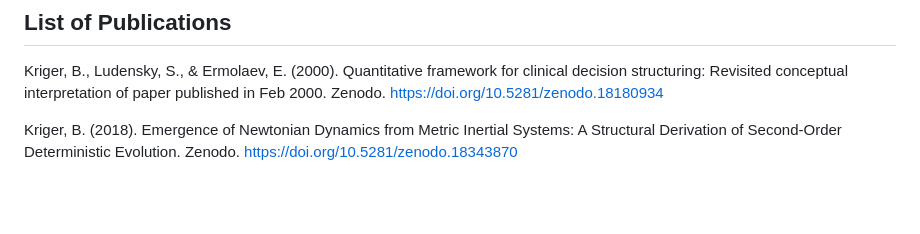
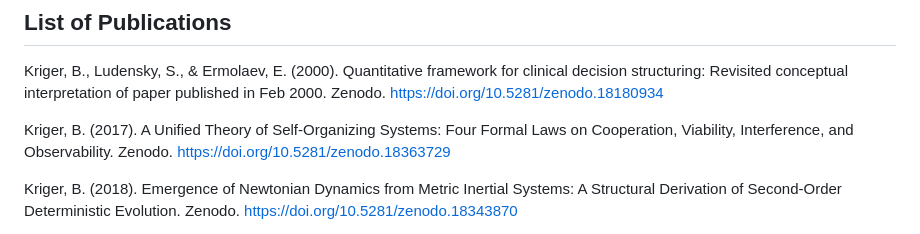
Before and after one commit to boriskriger/Publications, a Markdown page: README.md, the part around the change. Rendered like a GitHub page; blank space fills up the shorter version.

Commit message:
Add publication on self-organizing systems
Added a new publication reference to the README.

```diff
--- a/README.md
+++ b/README.md
@@ -7,6 +7,8 @@ Use DOI for citation.
 ## List of Publications
 
 Kriger, B., Ludensky, S., & Ermolaev, E. (2000). Quantitative framework for clinical decision structuring: Revisited conceptual interpretation of paper published in Feb 2000. Zenodo. https://doi.org/10.5281/zenodo.18180934
+
+Kriger, B. (2017). A Unified Theory of Self-Organizing Systems: Four Formal Laws on Cooperation, Viability, Interference, and Observability. Zenodo. https://doi.org/10.5281/zenodo.18363729
 
 Kriger, B. (2018). Emergence of Newtonian Dynamics from Metric Inertial Systems: A Structural Derivation of Second-Order Deterministic Evolution. Zenodo. https://doi.org/10.5281/zenodo.18343870
 
```
